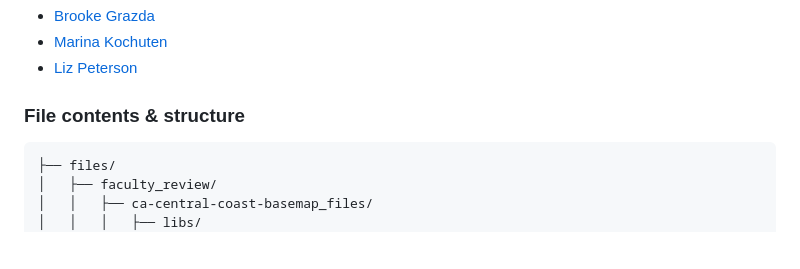
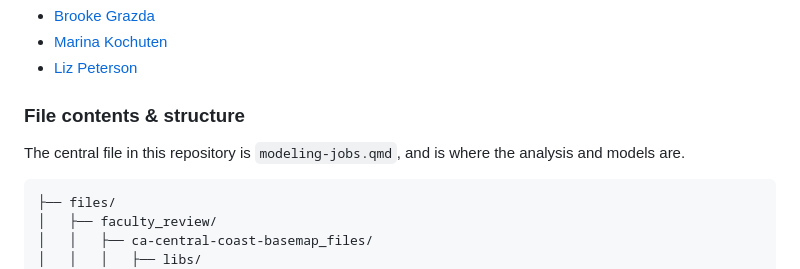
Before and after one commit to DeCCCarb/workforce-development-models, a Markdown page: README.md, the part around the change. Drawn GitHub-style; blank space fills up the shorter version.

````diff
--- a/README.md
+++ b/README.md
@@ -13,6 +13,9 @@ This repository contains our models for projecting the number of jobs created fr
 
 
 ### File contents & structure
+
+The central file in this repository is `modeling-jobs.qmd`, and is where the analysis and models are.
+
 ```bash
 ├── files/
 │   ├── faculty_review/
````
